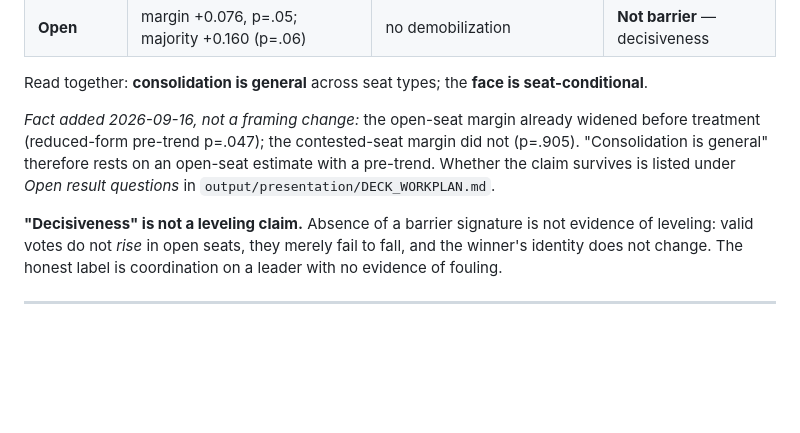
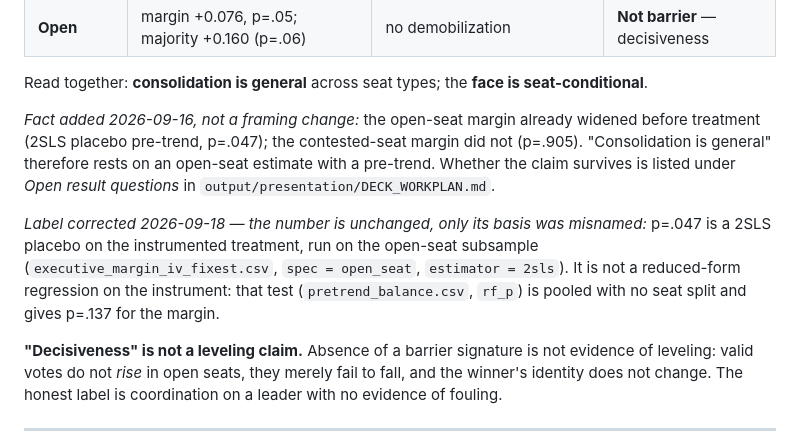
Before and after one commit to moraisnara/judicialization, a Markdown page: FRAMING.md, the part around the change. Rendered like a GitHub page; blank space fills up the shorter version.

Commit message:
docs: FRAMING D5's open-seat pre-trend p is a 2SLS placebo, not reduced-form
p=.047 comes from executive_margin_iv_fixest.csv (spec = open_seat,
estimator = 2sls), i.e. a placebo 2SLS of the 2016-2020 margin change on the
instrumented treatment. The reduced-form test it was attributed to lives in
pretrend_balance.csv, is pooled with no seat split, and gives p=.137. The
number and the conclusion are unchanged; only the basis was misnamed.

```diff
--- a/FRAMING.md
+++ b/FRAMING.md
@@ -136,10 +136,17 @@ Read together: **consolidation is general** across seat types; the **face is
 seat-conditional**.
 
 *Fact added 2026-09-16, not a framing change:* the open-seat margin already widened
-before treatment (reduced-form pre-trend p=.047); the contested-seat margin did not
+before treatment (2SLS placebo pre-trend, p=.047); the contested-seat margin did not
 (p=.905). "Consolidation is general" therefore rests on an open-seat estimate with a
 pre-trend. Whether the claim survives is listed under *Open result questions* in
 `output/presentation/DECK_WORKPLAN.md`.
+
+*Label corrected 2026-09-18 — the number is unchanged, only its basis was misnamed:*
+p=.047 is a 2SLS placebo on the instrumented treatment, run on the open-seat
+subsample (`executive_margin_iv_fixest.csv`, `spec = open_seat`, `estimator = 2sls`).
+It is not a reduced-form regression on the instrument: that test
+(`pretrend_balance.csv`, `rf_p`) is pooled with no seat split and gives p=.137 for
+the margin.
 
 **"Decisiveness" is not a leveling claim.** Absence of a barrier signature is not
 evidence of leveling: valid votes do not *rise* in open seats, they merely fail to
```
